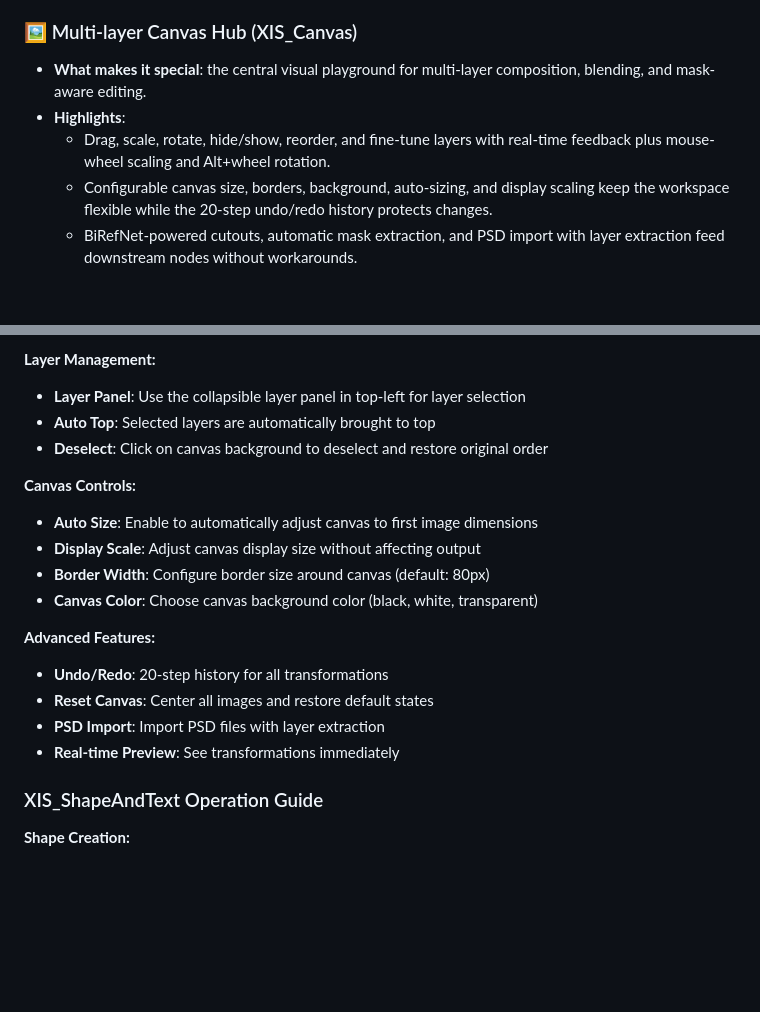
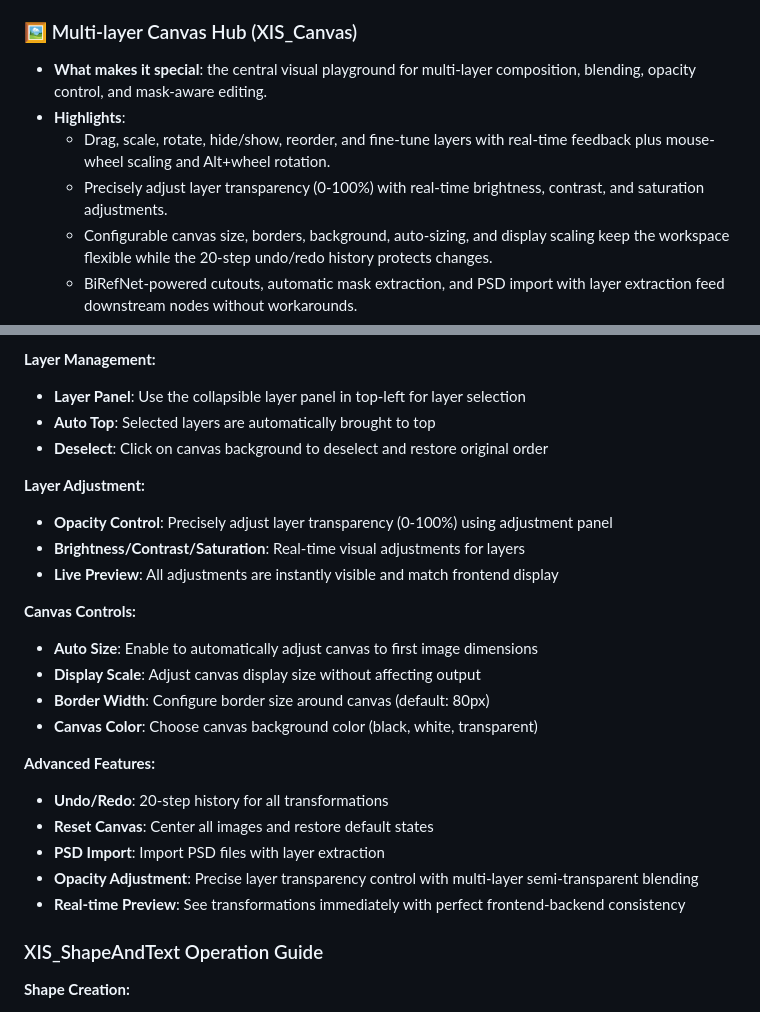
Before and after one commit to grinlau18/ComfyUI_XISER_Nodes, a Markdown page: README.md, 2 parts joined by grey strips. GitHub-like rendering; blank space fills up the shorter version.

```diff
--- a/README.md
+++ b/README.md
@@ -54,9 +54,10 @@ The new cutout button in the canvas helper uses [BiRefNet](https://github.com/ta
 - LLM automation workflows powered by DeepSeek with an extensible provider interface ready for future models.
 
 ### 🖼️ Multi-layer Canvas Hub (XIS_Canvas)
-- **What makes it special**: the central visual playground for multi-layer composition, blending, and mask-aware editing.
+- **What makes it special**: the central visual playground for multi-layer composition, blending, opacity control, and mask-aware editing.
 - **Highlights**:
   - Drag, scale, rotate, hide/show, reorder, and fine-tune layers with real-time feedback plus mouse-wheel scaling and Alt+wheel rotation.
+  - Precisely adjust layer transparency (0-100%) with real-time brightness, contrast, and saturation adjustments.
   - Configurable canvas size, borders, background, auto-sizing, and display scaling keep the workspace flexible while the 20-step undo/redo history protects changes.
   - BiRefNet-powered cutouts, automatic mask extraction, and PSD import with layer extraction feed downstream nodes without workarounds.
   - Custom scrollbars, scroll offset tracking, and the companion XIS_CanvasMaskProcessor keep long labels and mask outputs synced with every edit.
@@ -170,6 +171,11 @@ The new cutout button in the canvas helper uses [BiRefNet](https://github.com/ta
 - **Auto Top**: Selected layers are automatically brought to top
 - **Deselect**: Click on canvas background to deselect and restore original order
 
+**Layer Adjustment:**
+- **Opacity Control**: Precisely adjust layer transparency (0-100%) using adjustment panel
+- **Brightness/Contrast/Saturation**: Real-time visual adjustments for layers
+- **Live Preview**: All adjustments are instantly visible and match frontend display
+
 **Canvas Controls:**
 - **Auto Size**: Enable to automatically adjust canvas to first image dimensions
 - **Display Scale**: Adjust canvas display size without affecting output
@@ -180,7 +186,8 @@ The new cutout button in the canvas helper uses [BiRefNet](https://github.com/ta
 - **Undo/Redo**: 20-step history for all transformations
 - **Reset Canvas**: Center all images and restore default states
 - **PSD Import**: Import PSD files with layer extraction
-- **Real-time Preview**: See transformations immediately
+- **Opacity Adjustment**: Precise layer transparency control with multi-layer semi-transparent blending
+- **Real-time Preview**: See transformations immediately with perfect frontend-backend consistency
 
 ### XIS_ShapeAndText Operation Guide
 
```
Also changed, not shown: README_CN.md (+10 -3 lines).
